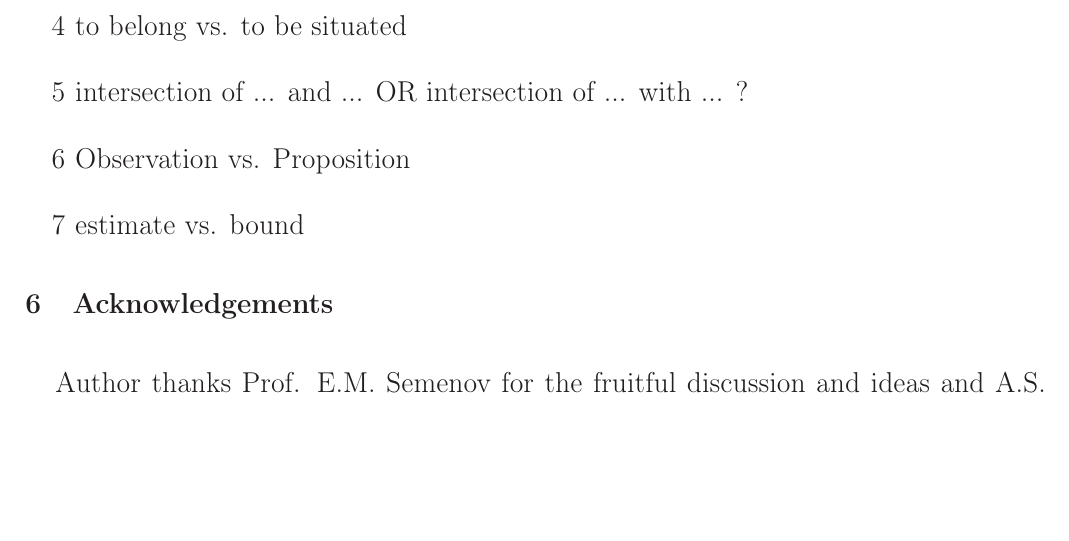
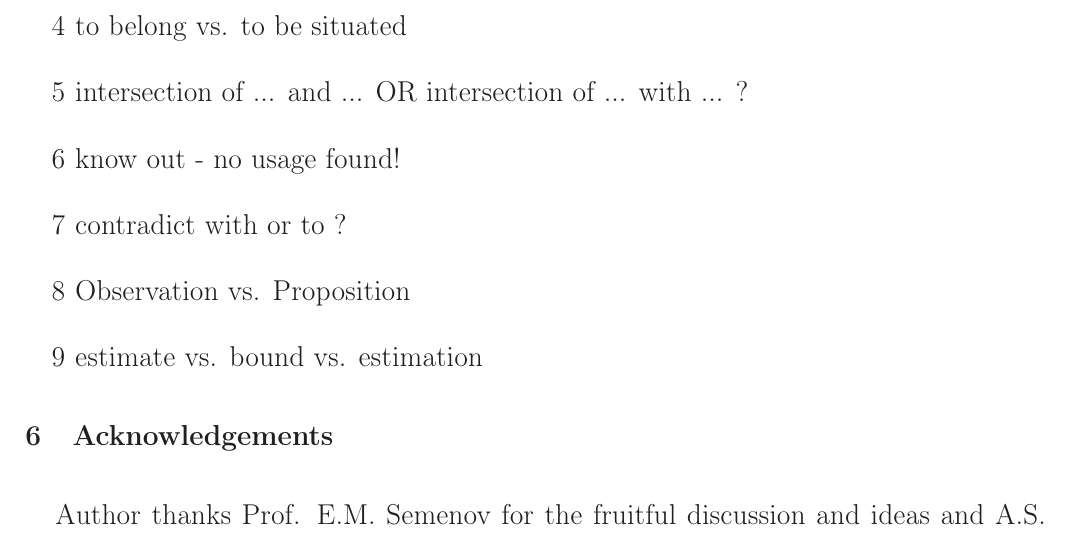
Before and after one commit to nickkolok/sct-statya, a LaTeX document (pps-linear-bound/pps-linear-lower-bound.tex): part of page 15 of 17, cut so that both start at the same text, the shorter picture padded with empty space. Compiled offline with LaTeX, dvips and Ghostscript.

Commit message:
Add new language issues

```diff
--- a/pps-linear-bound/pps-linear-lower-bound.tex
+++ b/pps-linear-bound/pps-linear-lower-bound.tex
@@ -915,10 +915,17 @@ Obviously, Theorem~\ref{thm:prime_with_unique_desired_distance} can be generaliz
 		?
 
 	\item
+		know out - no usage found!
+
+	\item
+		contradict with or to ?
+
+
+	\item
 		Observation vs. Proposition
 
 	\item
-		estimate vs. bound
+		estimate vs. bound vs. estimation
 
 \end{enumerate}
 
```
